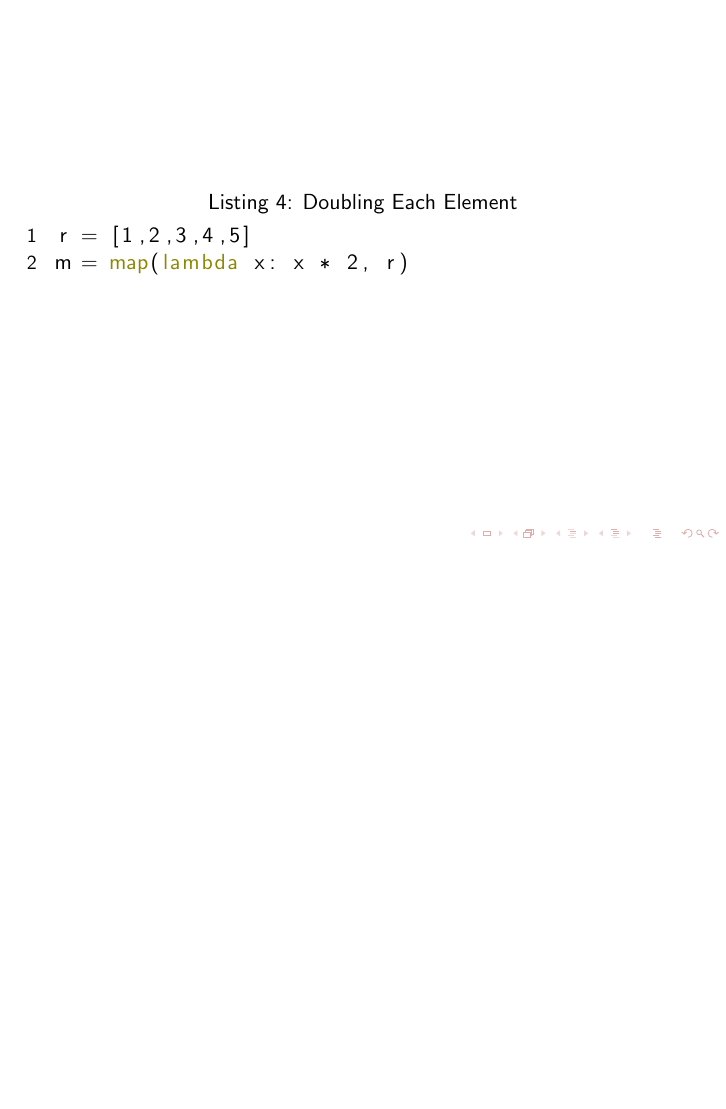
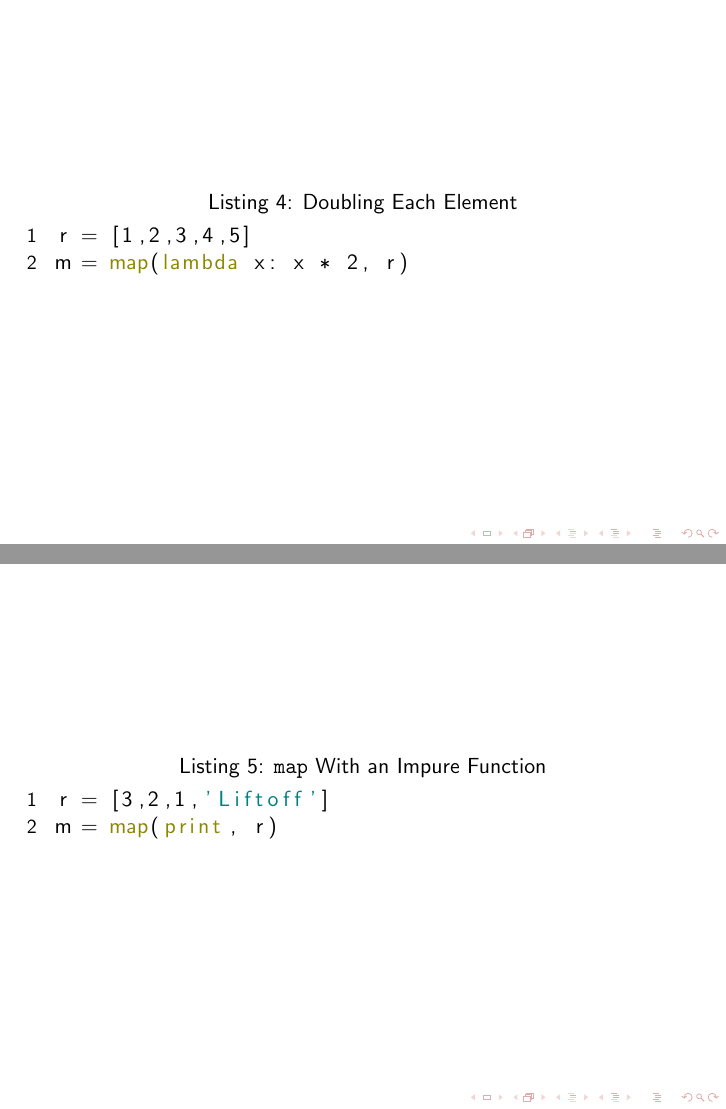
Before and after one commit to phanson/presentations, LaTeX slides (FunctionalProgramming20121108.tex): page 32 of 36 before the commit and pages 32 and 33 of 37 after it, the two joined at a grey line, the shorter picture padded with empty space. Compiled offline with pdfLaTeX.

Commit message:
Filled out map()

```diff
--- a/FunctionalProgramming20121108.tex
+++ b/FunctionalProgramming20121108.tex
@@ -165,16 +165,36 @@ Listing \ref{lst:filter1} shows a reference to the function \texttt{p} being pas
 It is not even necessary to hold a reference to the predicate function: Python allows us to define anonymous functions using the \texttt{lambda} keyword. Anonymous functions can be used anywhere that a function reference is required. Listing \ref{lst:filter2} shows the use of an anonymous function in place of \texttt{p} as a parameter for \texttt{filter}.
 
 \subsection{\tt map}
-Filtering is nice (and useful), but often we want to do more with the values in an enumerable, such as \textit{transform} them.
+Filtering is nice (and useful), but often we want to do more with the values in an enumerable, such as \textit{transform} them. We can use another higher-order function, \texttt{map}, to apply a given transformation function to every item in a list and return the results in a new enumerable.
 
 \begin{frame}[fragile]
-\begin{lstlisting}[style=python,caption={Doubling Each Element},label={lst:map1}]
+\begin{lstlisting}[style=python,caption={Doubling Each Element},label={lst:map_pure}]
 r = [1,2,3,4,5]
 m = map(lambda x: x * 2, r)
 \end{lstlisting}
 \end{frame}
 
+\noindent After executing the code of Listing \ref{lst:map_pure}, \texttt{m} would contain an enumerable of the values \texttt{[2,4,6,8,10]}. This is purest way to use \texttt{map}, functionally speaking. But there is no requirement that the first argument be a pure function---it will happily execute with an impure function like \texttt{print}!
+
+\begin{frame}[fragile]
+\begin{lstlisting}[style=python,caption={\texttt{map} With an Impure Function},label={lst:map_impure}]
+r = [3,2,1,'Liftoff']
+m = map(print, r)
+\end{lstlisting}
+\end{frame}
+
+\begin{lstlisting}[style=python,caption={Output of Listing \ref{lst:map_impure}},label={lst:map_impure_out}]
+3
+2
+1
+Liftoff
+[None, None, None, None]
+\end{lstlisting}
+
+\noindent Executing the code in Listing \ref{lst:map_impure} will print the value of each element in the list when the values of the enumeration \texttt{m} are read. Note that \texttt{m} still contains an enumerable of length 4, as shown on the last line of Listing \ref{lst:map_impure_out}, but the values are useless because \texttt{print} returns void.
+
 \subsection{\tt reduce}
+
 
 % also: putting it all together. reduce(x, map(y, filter(z, r)))
 
```
